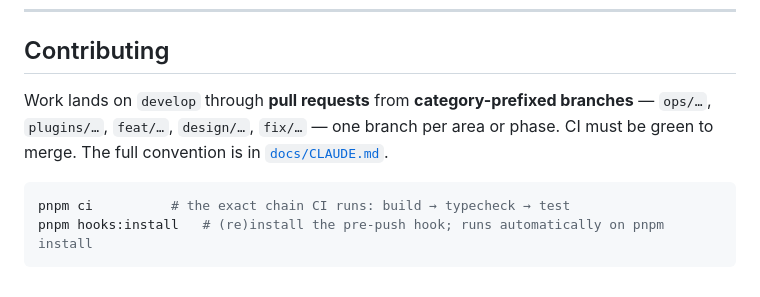
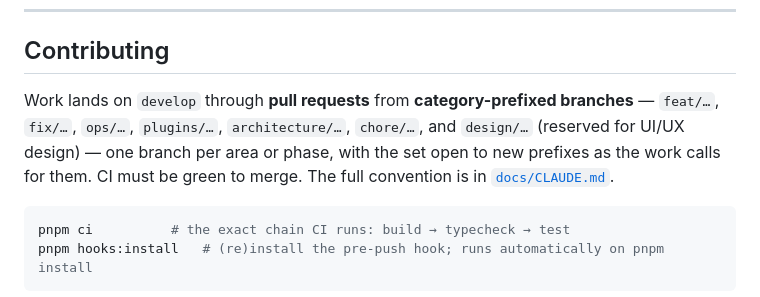
Before and after one commit to ethchor/arc, a Markdown page: README.md, the part around the change. Drawn GitHub-style.

````diff
--- a/README.md
+++ b/README.md
@@ -270,8 +270,9 @@ Plus [`docs/arc-rfcs/`](docs/arc-rfcs/) for architectural decision records and
 ## Contributing
 
 Work lands on `develop` through **pull requests** from **category-prefixed branches** —
-`ops/…`, `plugins/…`, `feat/…`, `design/…`, `fix/…` — one branch per area or phase. CI must be
-green to merge. The full convention is in [`docs/CLAUDE.md`](docs/CLAUDE.md).
+`feat/…`, `fix/…`, `ops/…`, `plugins/…`, `architecture/…`, `chore/…`, and `design/…` (reserved for
+UI/UX design) — one branch per area or phase, with the set open to new prefixes as the work calls
+for them. CI must be green to merge. The full convention is in [`docs/CLAUDE.md`](docs/CLAUDE.md).
 
 ```sh
 pnpm ci          # the exact chain CI runs: build → typecheck → test
````
Also changed, not shown: docs/CLAUDE.md (+10 -4 lines).
